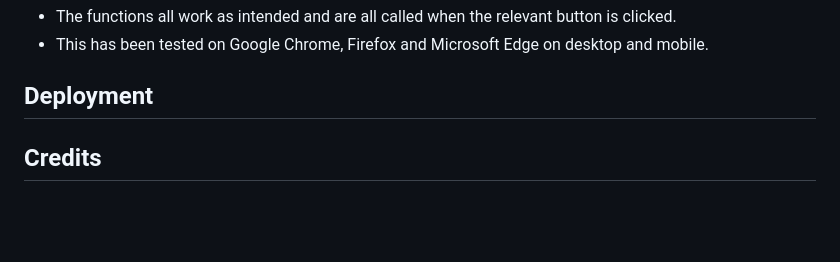
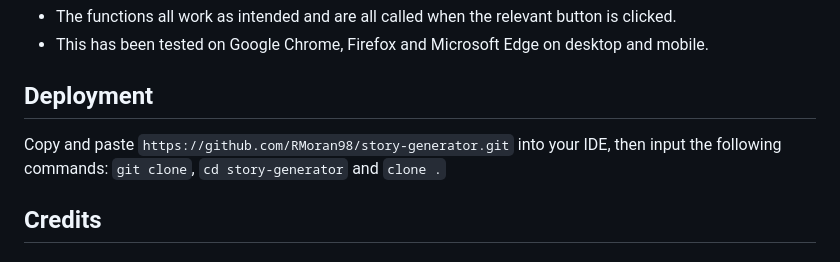
Before and after one commit to RMoran98/story-generator, a Markdown page: README.md, the part around the change. GitHub-like rendering; blank space fills up the shorter version.

Commit message:
Add text to Deployment section

```diff
--- a/README.md
+++ b/README.md
@@ -96,6 +96,7 @@ The webpage displays as intended across devices.
 - This has been tested on Google Chrome, Firefox and Microsoft Edge on desktop and mobile.
 
 ## Deployment
+Copy and paste `https://github.com/RMoran98/story-generator.git` into your IDE, then input the following commands: `git clone`, `cd story-generator` and `clone .`
 
 ## Credits
 ### Tutorials
```
